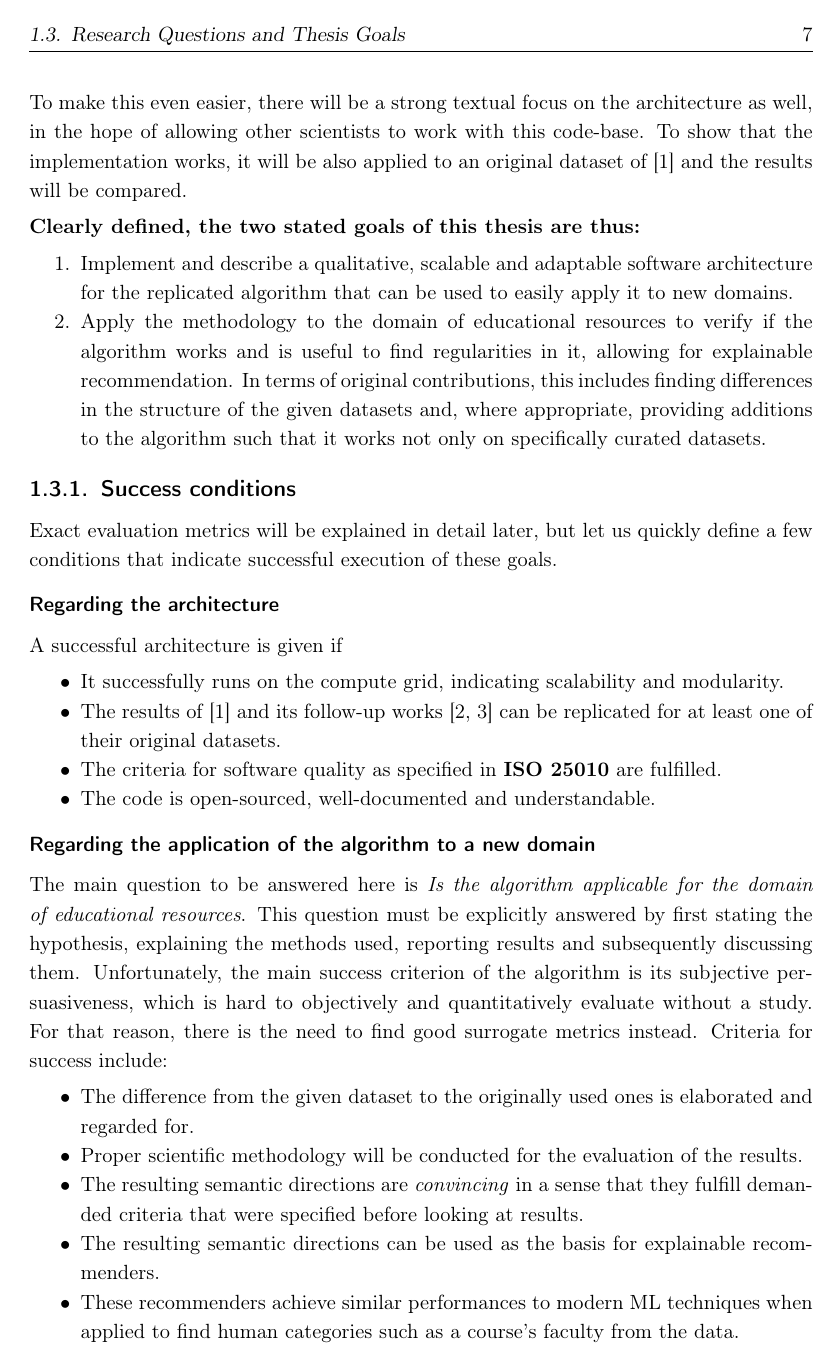
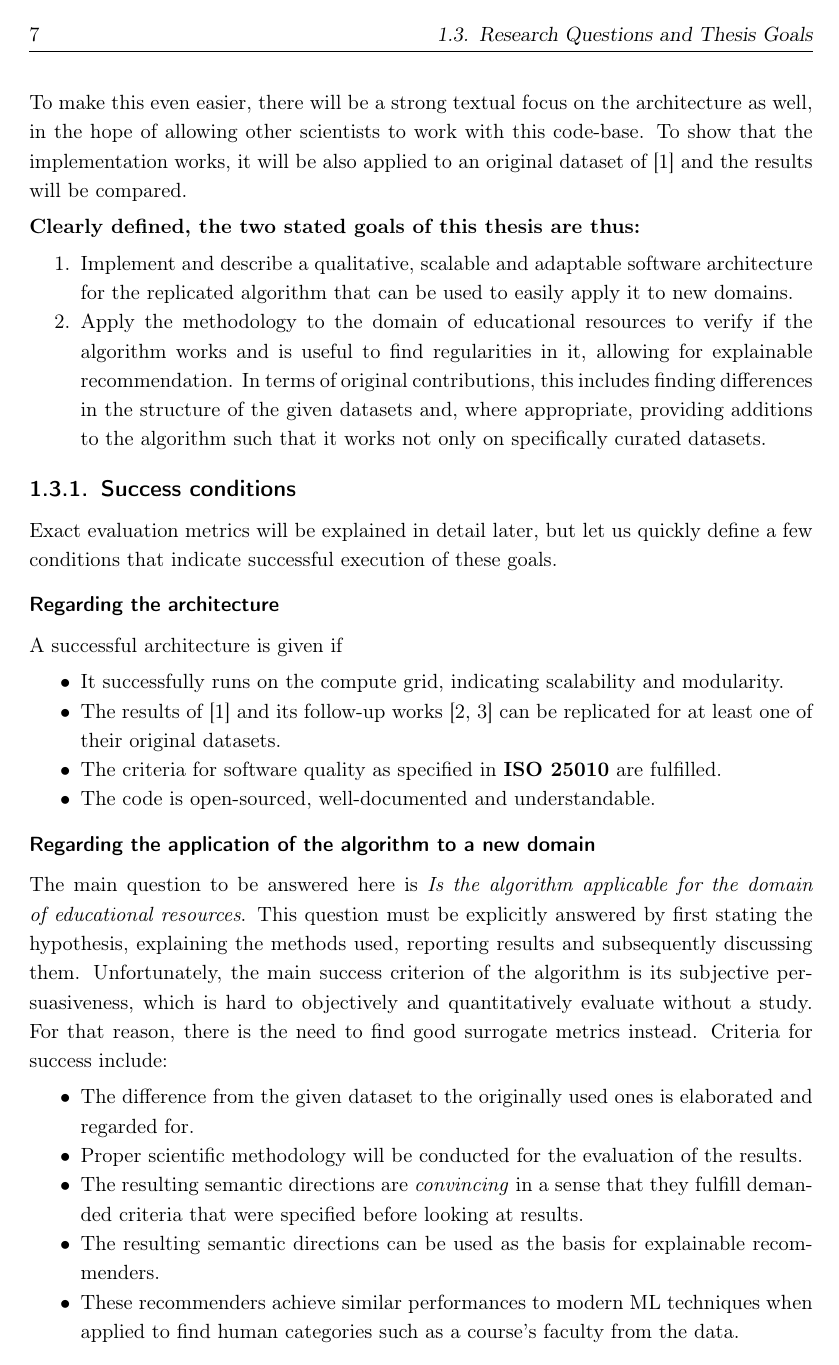
Before and after one commit to cstenkamp/MastersThesisText, a LaTeX thesis (thesis.tex): page 16 of 119. Compiled offline with pdfLaTeX.

Commit message:
this is how I printed it

```diff
--- a/thesis.tex
+++ b/thesis.tex
@@ -46,8 +46,8 @@
 	\automark*[chapter]{section}
 \fi
 % TODO: maybe have a SEPARATE automark for ONE-sided, wo's section ist?!
-\ihead{\headmark}% Inner header
-\ohead[\pagemark]{\pagemark}% Outer header
+\ohead{\headmark}% Inner header
+\ihead[\pagemark]{\pagemark}% Outer header
 \ifoot{}% Inner footer
 \ofoot{}% Outer footer
 %TODO: check vor dem Drucken, ich bin gerade etwas verwirrt was wo wann.
```
